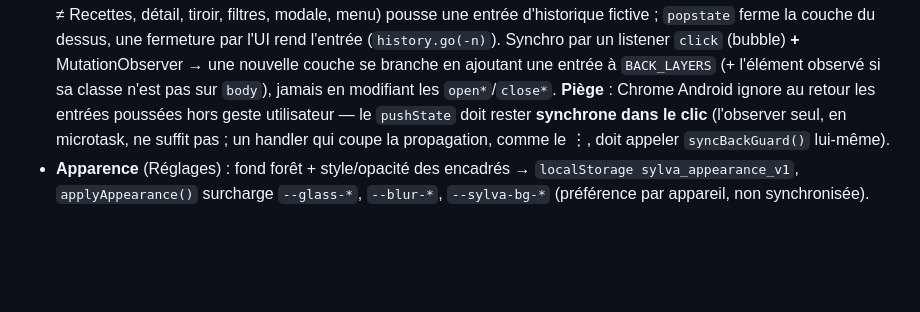
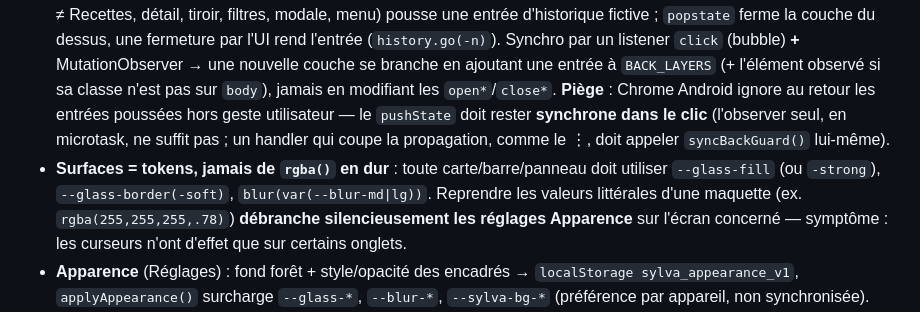
Before and after one commit to mhuur/Recette, a Markdown page: CLAUDE.md, the part around the change. Rendered like a GitHub page; blank space fills up the shorter version.

Commit message:
CLAUDE.md : règle « surfaces via les tokens, jamais de rgba en dur »
Co-Authored-By: Claude Opus 4.8 (1M context) <noreply@anthropic.com>

```diff
--- a/CLAUDE.md
+++ b/CLAUDE.md
@@ -39,6 +39,7 @@ Guide pour Claude Code sur ce projet.
 - **Liste dense** : `.recipe-list-head` + `.recipe-row` partagent la grille `24px 1fr 92px 56px 128px` (gap 14). Toute nouvelle cellule doit être ajoutée aux DEUX ou masquée (`.recipe-row-tags` est en `display:none`, sinon 6e colonne fantôme).
 - **Détail permanent** ≥1280px : `isDetailPermanent()`, `ensureDetailSelection()` (appelée en fin de `renderRecipes()`) sélectionne la 1re recette filtrée ; `closeRecipeDetail()` est inopérant dans ce mode. Corps **empilé** (`.recipe-detail-cols` en flex column) : les 2 colonnes du handoff coupaient les libellés dans 392px — choix utilisateur, prioritaire sur la maquette.
 - **Bouton retour Android** : `BACK_LAYERS` + `initBackGuard()` (fin du script, avant l'init). Chaque couche ouverte (onglet ≠ Recettes, détail, tiroir, filtres, modale, menu) pousse une entrée d'historique fictive ; `popstate` ferme la couche du dessus, une fermeture par l'UI rend l'entrée (`history.go(-n)`). Synchro par un listener `click` (bubble) **+** MutationObserver → une nouvelle couche se branche en ajoutant une entrée à `BACK_LAYERS` (+ l'élément observé si sa classe n'est pas sur `body`), jamais en modifiant les `open*`/`close*`. **Piège** : Chrome Android ignore au retour les entrées poussées hors geste utilisateur — le `pushState` doit rester **synchrone dans le clic** (l'observer seul, en microtask, ne suffit pas ; un handler qui coupe la propagation, comme le ⋮, doit appeler `syncBackGuard()` lui-même).
+- **Surfaces = tokens, jamais de `rgba()` en dur** : toute carte/barre/panneau doit utiliser `--glass-fill` (ou `-strong`), `--glass-border(-soft)`, `blur(var(--blur-md|lg))`. Reprendre les valeurs littérales d'une maquette (ex. `rgba(255,255,255,.78)`) **débranche silencieusement les réglages Apparence** sur l'écran concerné — symptôme : les curseurs n'ont d'effet que sur certains onglets.
 - **Apparence** (Réglages) : fond forêt + style/opacité des encadrés → `localStorage sylva_appearance_v1`, `applyAppearance()` surcharge `--glass-*`, `--blur-*`, `--sylva-bg-*` (préférence par appareil, non synchronisée).
 - **Cartes en surimpression = fond forêt visible, pas le texte de l'app** : les encadrés sont translucides. Pour voir le **vrai fond forêt** derrière une carte (et non un aplat) sans que le texte de la liste transparaisse, on garde le scrim **transparent** ET on **masque l'UI derrière** en `visibility:hidden` :
   - Modale (`.modal-overlay`, tous formats) → `body:has(.modal-overlay.active)` masque `.app-layout > *` (le **contenu** du cadre, pas le cadre : il porte le fond forêt) + `.cart-drawer` + `.cart-scrim`.
```
